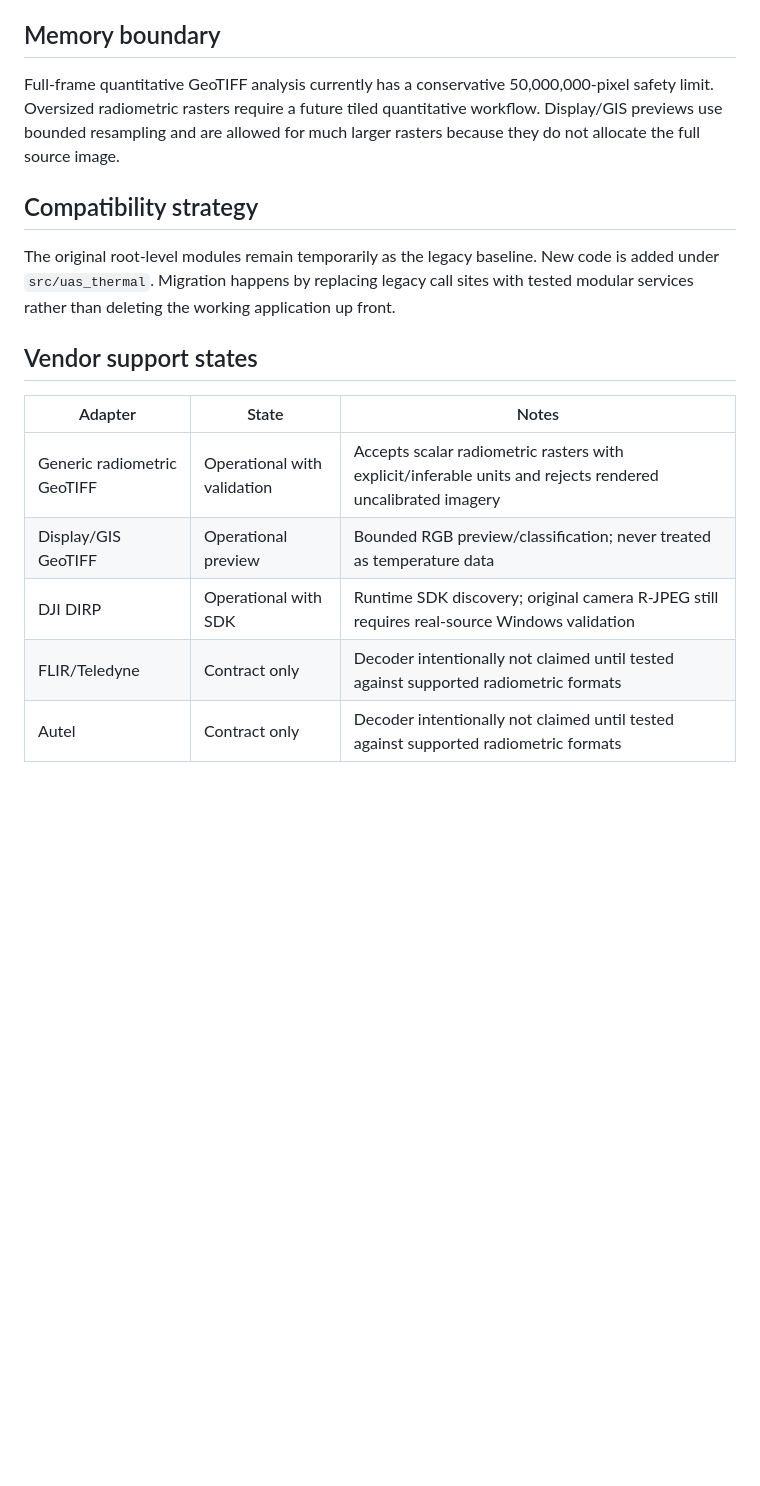
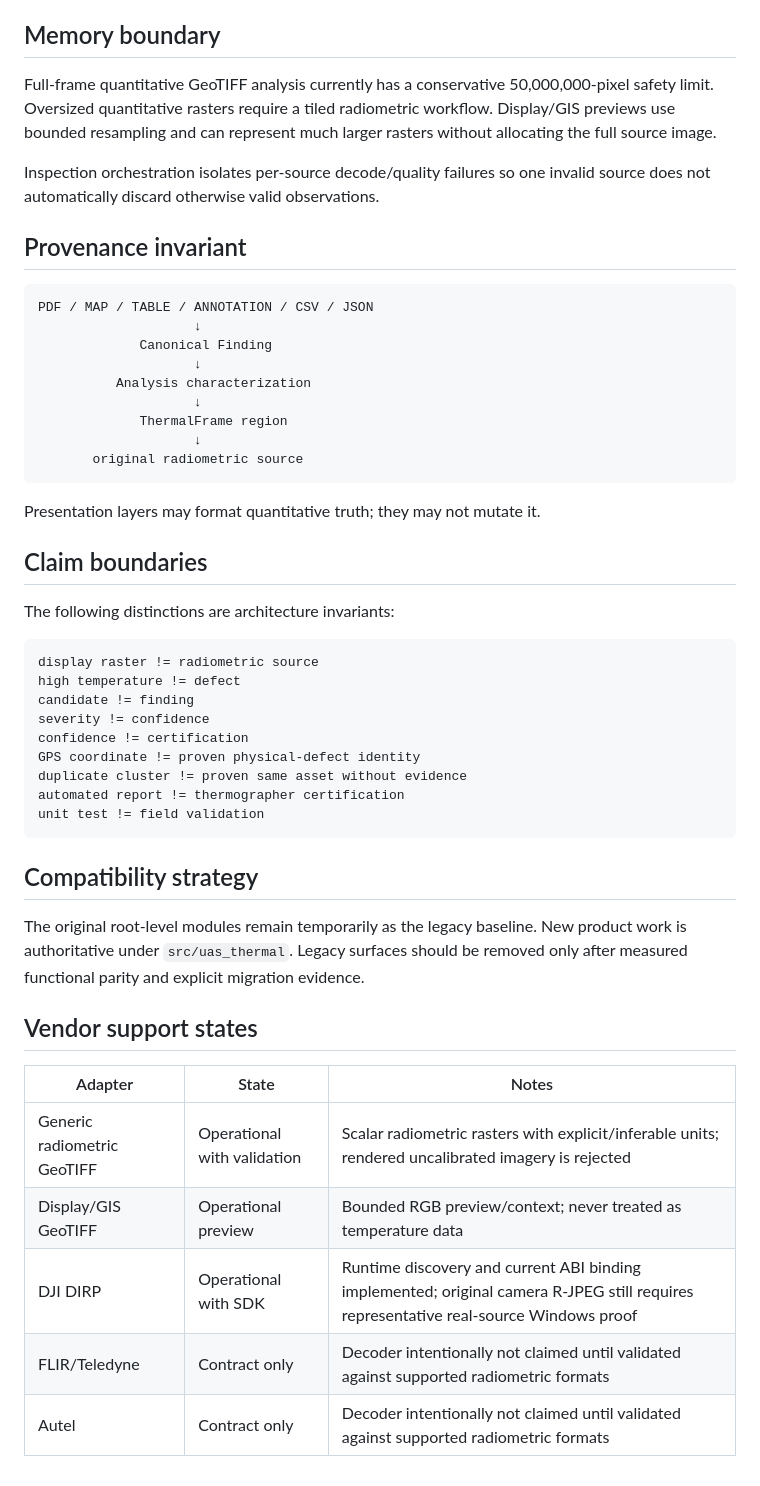
Before and after one commit to GabrielAllit1/UAS-Thermal-Analysis-Tool, a Markdown page: ARCHITECTURE.md, the part around one of its changes. GitHub-like rendering; blank space fills up the shorter version.

````diff
--- a/ARCHITECTURE.md
+++ b/ARCHITECTURE.md
@@ -80,18 +183,52 @@ It carries no temperature matrix. This prevents rendered RGB/palette GeoTIFFs an
 
 ## Memory boundary
 
-Full-frame quantitative GeoTIFF analysis currently has a conservative 50,000,000-pixel safety limit. Oversized radiometric rasters require a future tiled quantitative workflow. Display/GIS previews use bounded resampling and are allowed for much larger rasters because they do not allocate the full source image.
+Full-frame quantitative GeoTIFF analysis currently has a conservative 50,000,000-pixel safety limit. Oversized quantitative rasters require a tiled radiometric workflow. Display/GIS previews use bounded resampling and can represent much larger rasters without allocating the full source image.
+
+Inspection orchestration isolates per-source decode/quality failures so one invalid source does not automatically discard otherwise valid observations.
+
+## Provenance invariant
+
+```text
+PDF / MAP / TABLE / ANNOTATION / CSV / JSON
+                    ↓
+             Canonical Finding
+                    ↓
+          Analysis characterization
+                    ↓
+             ThermalFrame region
+                    ↓
+       original radiometric source
+```
+
+Presentation layers may format quantitative truth; they may not mutate it.
+
+## Claim boundaries
+
+The following distinctions are architecture invariants:
+
+```text
+display raster != radiometric source
+high temperature != defect
+candidate != finding
+severity != confidence
+confidence != certification
+GPS coordinate != proven physical-defect identity
+duplicate cluster != proven same asset without evidence
+automated report != thermographer certification
+unit test != field validation
+```
 
 ## Compatibility strategy
 
-The original root-level modules remain temporarily as the legacy baseline. New code is added under `src/uas_thermal`. Migration happens by replacing legacy call sites with tested modular services rather than deleting the working application up front.
+The original root-level modules remain temporarily as the legacy baseline. New product work is authoritative under `src/uas_thermal`. Legacy surfaces should be removed only after measured functional parity and explicit migration evidence.
 
 ## Vendor support states
 
 | Adapter | State | Notes |
 |---|---|---|
-| Generic radiometric GeoTIFF | Operational with validation | Accepts scalar radiometric rasters with explicit/inferable units and rejects rendered uncalibrated imagery |
-| Display/GIS GeoTIFF | Operational preview | Bounded RGB preview/classification; never treated as temperature data |
-| DJI DIRP | Operational with SDK | Runtime SDK discovery; original camera R-JPEG still requires real-source Windows validation |
-| FLIR/Teledyne | Contract only | Decoder intentionally not claimed until tested against supported radiometric formats |
-| Autel | Contract only | Decoder intentionally not claimed until tested against supported radiometric formats |
+| Generic radiometric GeoTIFF | Operational with validation | Scalar radiometric rasters with explicit/inferable units; rendered uncalibrated imagery is rejected |
+| Display/GIS GeoTIFF | Operational preview | Bounded RGB preview/context; never treated as temperature data |
+| DJI DIRP | Operational with SDK | Runtime discovery and current ABI binding implemented; original camera R-JPEG still requires representative real-source Windows proof |
+| FLIR/Teledyne | Contract only | Decoder intentionally not claimed until validated against supported radiometric formats |
+| Autel | Contract only | Decoder intentionally not claimed until validated against supported radiometric formats |
````
Also changed, not shown: other parts of ARCHITECTURE.md (+150 -47 lines).
